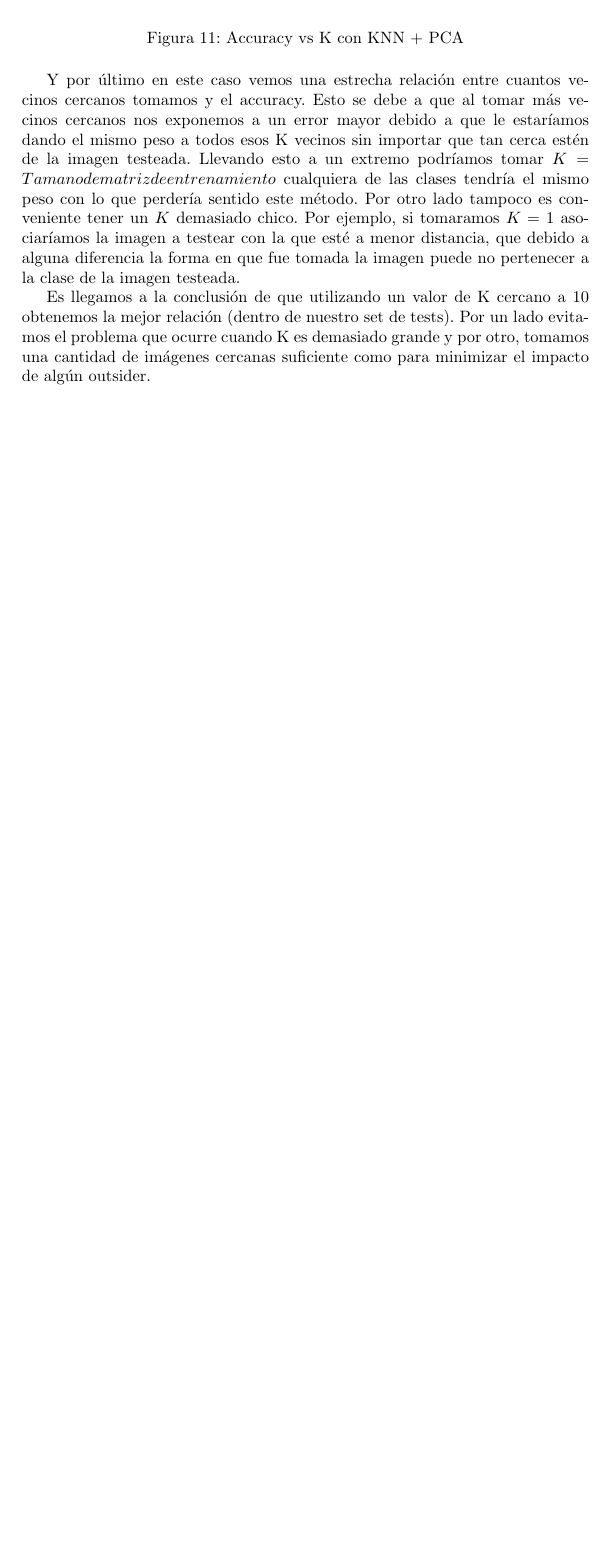
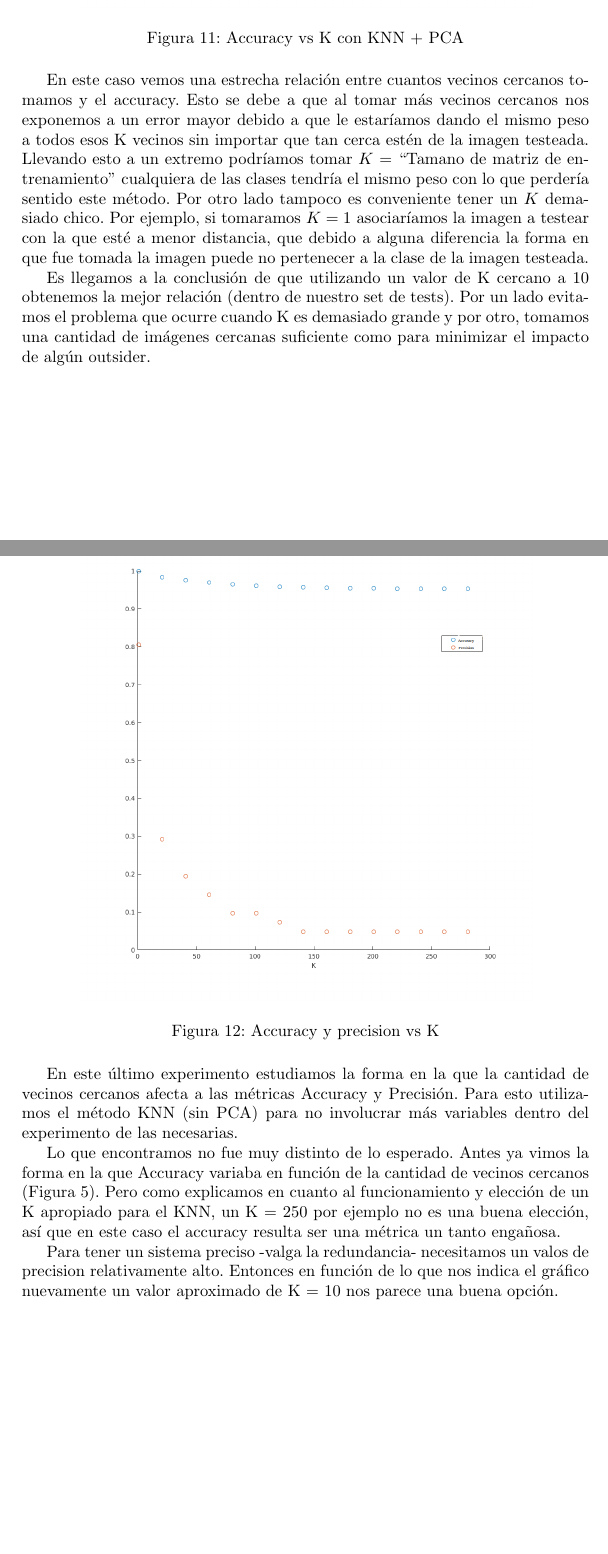
Before and after one commit to ckubrak/RecoFacial, a LaTeX document (informe/informe.tex, which reads informe/resultados.tex): part of page 19 of 21 before the commit and two parts of pages 19 and 20 of 22 after it, the two joined at a grey line, cut so that both start at the same text, the shorter picture padded with empty space. Compiled offline with pdfLaTeX.

Commit message:
Agrego explicación de algunos gráficos en experimentación

```diff
--- a/informe/resultados.tex
+++ b/informe/resultados.tex
@@ -82,10 +94,24 @@ Luego, en línea con los resultados de los gráficos anteriores (Accuracy vs $\a
 	\label{fig:K vs Accuracy con KNN + PCA}
 \end{figure}
 
-Y por último en este caso vemos una estrecha relación entre cuantos vecinos cercanos tomamos y el accuracy.
+En este caso vemos una estrecha relación entre cuantos vecinos cercanos tomamos y el accuracy.
 Esto se debe a que al tomar más vecinos cercanos nos exponemos a un error mayor debido a que le estaríamos dando el mismo peso a todos esos K vecinos sin importar que tan cerca estén de la imagen testeada.
-Llevando esto a un extremo podríamos tomar $K = Tamano de matriz de entrenamiento$  cualquiera de las clases tendría el mismo peso con lo que perdería sentido este método.
+Llevando esto a un extremo podríamos tomar $K$ = “Tamano de matriz de entrenamiento”  cualquiera de las clases tendría el mismo peso con lo que perdería sentido este método.
 Por otro lado tampoco es conveniente tener un $K$ demasiado chico. Por ejemplo, si tomaramos $K = 1$ asociaríamos la imagen a testear con la que esté a menor distancia, que debido a alguna diferencia la forma en que fue tomada la imagen puede no pertenecer a la clase de la imagen testeada.
 
 Es llegamos a la conclusión de que utilizando un valor de K cercano a 10 obtenemos la mejor relación (dentro de nuestro set de tests).
 Por un lado evitamos el problema que ocurre cuando K es demasiado grande y por otro, tomamos una cantidad de imágenes cercanas suficiente como para minimizar el impacto de algún outsider.
+
+
+%%%%%%%%%%%%%%%%%%%%%%%%%%%%%%%%%%%%%%%%%%%%%%%%%%%%%%%%%%%%%%%%%%%%%
+\begin{figure}[H]
+	\centering
+	\includegraphics[width=0.8\textwidth]{img/acu_pre.png}
+	\caption{Accuracy y precision vs K}
+	\label{fig: Accuracy y precision vs K con KNN}
+\end{figure}
+En este último experimento estudiamos la forma en la que la cantidad de vecinos cercanos afecta a las métricas Accuracy y Precisión. Para esto utilizamos el método KNN (sin PCA) para no involucrar más variables dentro del experimento de las necesarias.
+
+Lo que encontramos no fue muy distinto de lo esperado. Antes ya vimos la forma en la que Accuracy variaba en función de la cantidad de vecinos cercanos (Figura 5). Pero como explicamos en cuanto al funcionamiento y elección de un K apropiado para el KNN, un K = 250 por ejemplo no es una buena elección, así que en este caso el accuracy resulta ser una métrica un tanto engañosa.
+
+Para tener un sistema preciso -valga la redundancia- necesitamos un valos de precision relativamente alto. Entonces en función de lo que nos indica el gráfico nuevamente un valor aproximado de K = 10 nos parece una buena opción.
```
Also changed, not shown: informe/experimentacion.tex (+0 -10 lines), informe/resultados.tex (32 more changed lines).
